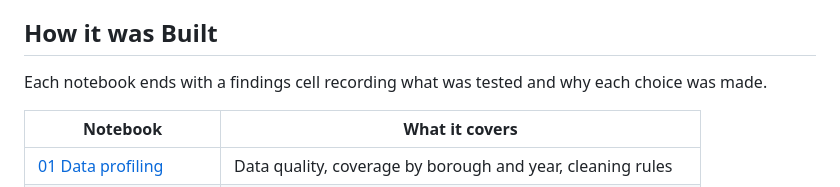
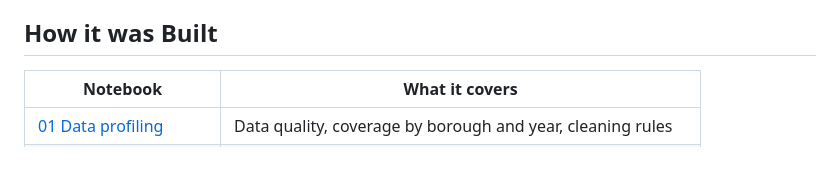
Before and after one commit to samaddmirzaa/london-planscope, a Markdown page: README.md, the part around the change. Drawn GitHub-style; blank space fills up the shorter version.

```diff
--- a/README.md
+++ b/README.md
@@ -64,8 +64,6 @@ flowchart LR
 
 ## How it was Built
 
-Each notebook ends with a findings cell recording what was tested and why each choice was made.
-
 | Notebook | What it covers |
 |---|---|
 | [01 Data profiling](notebooks/01_data_profiling.ipynb) | Data quality, coverage by borough and year, cleaning rules |
```
